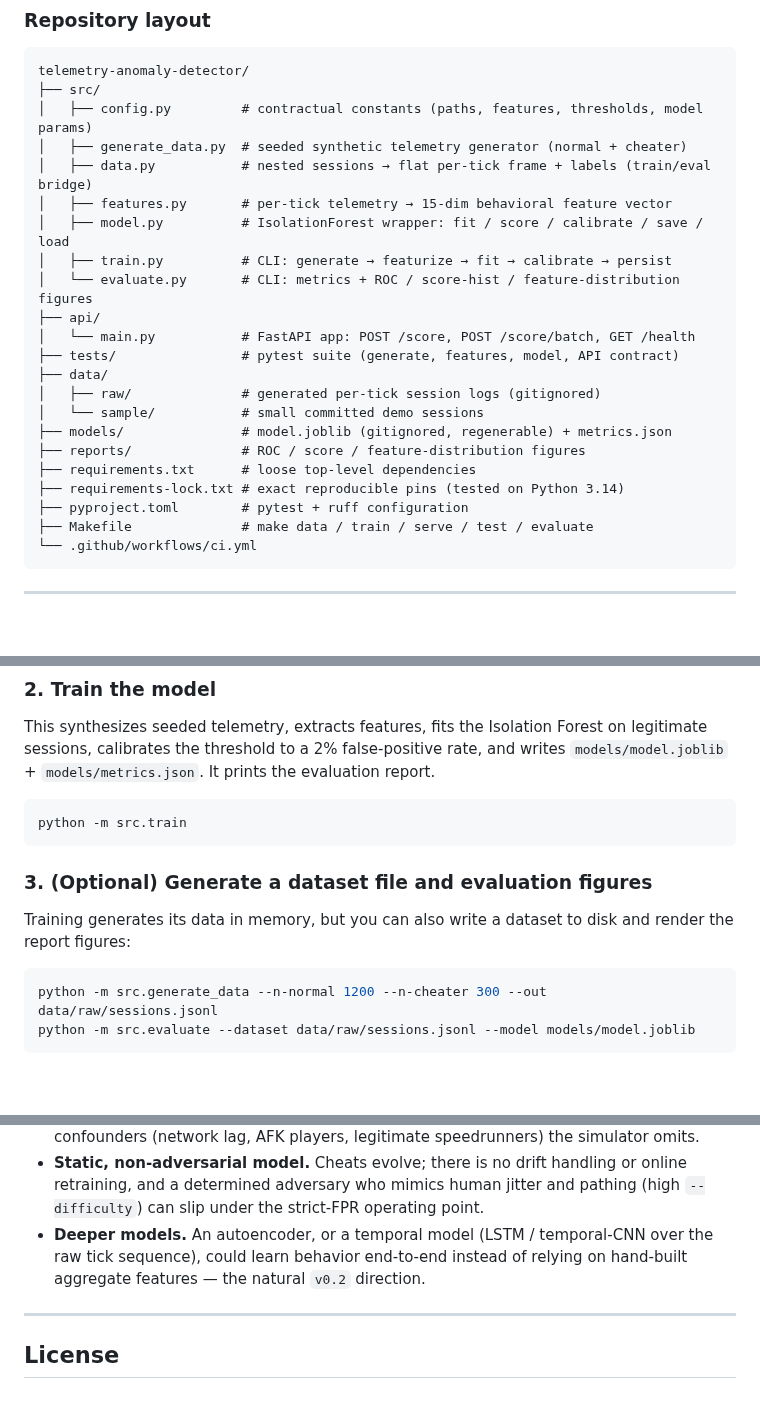
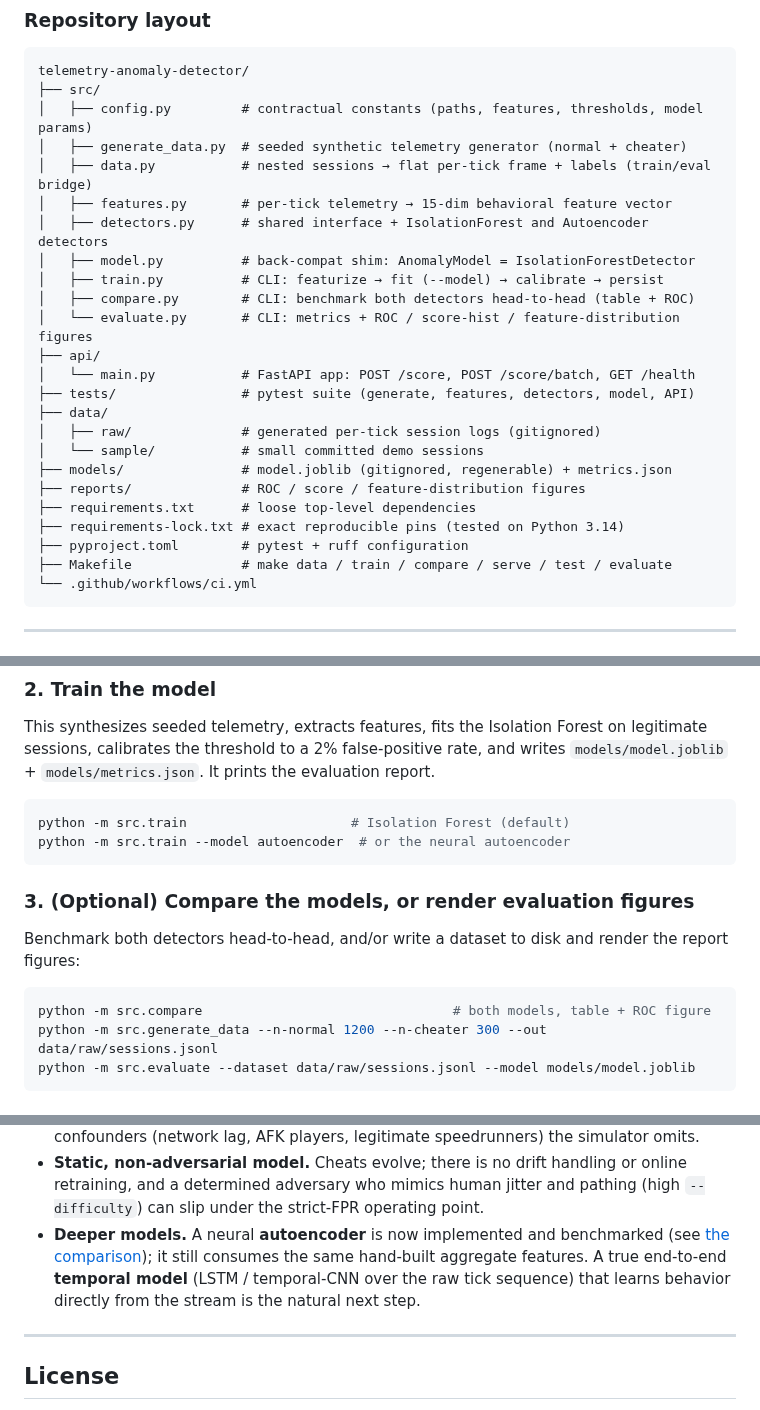
Before and after one commit to LILRINO71/telemetry-anomaly-detector, a Markdown page: README.md, 3 parts joined by grey strips. GitHub-like rendering; blank space fills up the shorter version.

````diff
--- a/README.md
+++ b/README.md
@@ -202,12 +240,14 @@ telemetry-anomaly-detector/
 │   ├── generate_data.py  # seeded synthetic telemetry generator (normal + cheater)
 │   ├── data.py           # nested sessions → flat per-tick frame + labels (train/eval bridge)
 │   ├── features.py       # per-tick telemetry → 15-dim behavioral feature vector
-│   ├── model.py          # IsolationForest wrapper: fit / score / calibrate / save / load
-│   ├── train.py          # CLI: generate → featurize → fit → calibrate → persist
+│   ├── detectors.py      # shared interface + IsolationForest and Autoencoder detectors
+│   ├── model.py          # back-compat shim: AnomalyModel = IsolationForestDetector
+│   ├── train.py          # CLI: featurize → fit (--model) → calibrate → persist
+│   ├── compare.py        # CLI: benchmark both detectors head-to-head (table + ROC)
 │   └── evaluate.py       # CLI: metrics + ROC / score-hist / feature-distribution figures
 ├── api/
 │   └── main.py           # FastAPI app: POST /score, POST /score/batch, GET /health
-├── tests/                # pytest suite (generate, features, model, API contract)
+├── tests/                # pytest suite (generate, features, detectors, model, API)
 ├── data/
 │   ├── raw/              # generated per-tick session logs (gitignored)
 │   └── sample/           # small committed demo sessions
@@ -216,7 +256,7 @@ telemetry-anomaly-detector/
 ├── requirements.txt      # loose top-level dependencies
 ├── requirements-lock.txt # exact reproducible pins (tested on Python 3.14)
 ├── pyproject.toml        # pytest + ruff configuration
-├── Makefile              # make data / train / serve / test / evaluate
+├── Makefile              # make data / train / compare / serve / test / evaluate
 └── .github/workflows/ci.yml
 ```
 
@@ -256,15 +296,17 @@ legitimate sessions, calibrates the threshold to a 2% false-positive rate, and w
 `models/model.joblib` + `models/metrics.json`. It prints the evaluation report.
 
 ```bash
-python -m src.train
+python -m src.train                     # Isolation Forest (default)
+python -m src.train --model autoencoder  # or the neural autoencoder
 ```
 
-### 3. (Optional) Generate a dataset file and evaluation figures
+### 3. (Optional) Compare the models, or render evaluation figures
 
-Training generates its data in memory, but you can also write a dataset to disk and
-render the report figures:
+Benchmark both detectors head-to-head, and/or write a dataset to disk and render the
+report figures:
 
 ```bash
+python -m src.compare                                # both models, table + ROC figure
 python -m src.generate_data --n-normal 1200 --n-cheater 300 --out data/raw/sessions.jsonl
 python -m src.evaluate --dataset data/raw/sessions.jsonl --model models/model.joblib
 ```
@@ -432,9 +474,11 @@ redefined) by every other module. The most relevant knobs:
 - **Static, non-adversarial model.** Cheats evolve; there is no drift handling or online
   retraining, and a determined adversary who mimics human jitter and pathing (high
   `--difficulty`) can slip under the strict-FPR operating point.
-- **Deeper models.** An autoencoder, or a temporal model (LSTM / temporal-CNN over the
-  raw tick sequence), could learn behavior end-to-end instead of relying on hand-built
-  aggregate features — the natural `v0.2` direction.
+- **Deeper models.** A neural **autoencoder** is now implemented and benchmarked (see
+  [the comparison](#two-detectors-a-head-to-head-comparison)); it still consumes the same
+  hand-built aggregate features. A true end-to-end **temporal model** (LSTM / temporal-CNN
+  over the raw tick sequence) that learns behavior directly from the stream is the natural
+  next step.
 
 ---
 
````
Also changed, not shown: other parts of README.md (+40 -2 lines), reports/model_comparison.png (added), 12 other files.
